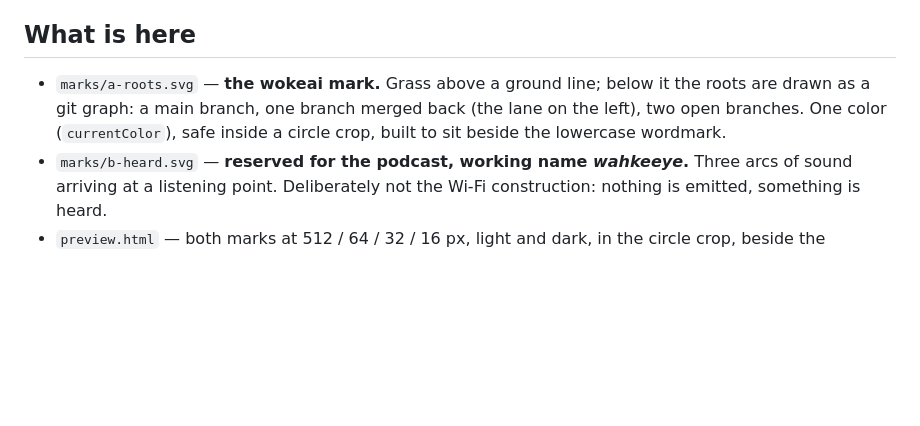
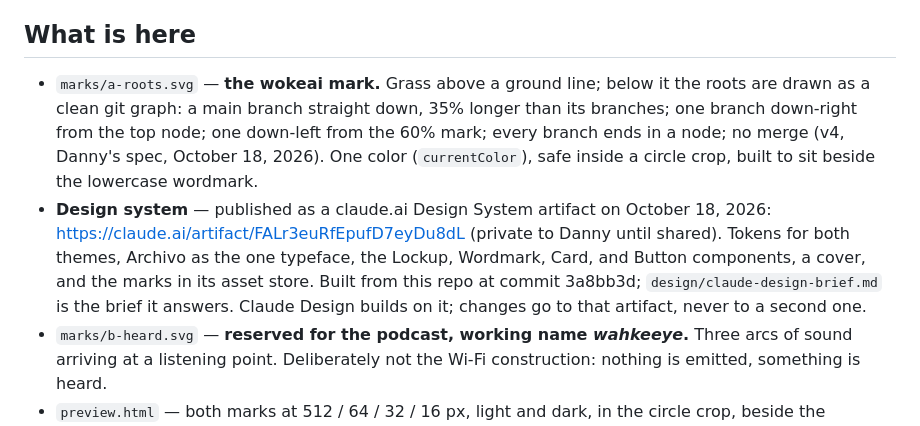
Before and after one commit to Daguilar0123/wokeai, a Markdown page: README.md, the part around the change. GitHub-like rendering; blank space fills up the shorter version.

Commit message:
README: link the published design system; fix the stale mark description
The wokeai design system now lives as a claude.ai Design System
artifact (https://claude.ai/artifact/FALr3euRfEpufD7eyDu8dL), published
2026-10-18 from this repo at commit 3a8bb3d: both-theme color tokens,
Archivo as the single typeface, Lockup / Wordmark / Card / Button
components with live previews, a cover, and the marks (currentColor
sources plus explicit-ink copies) in its asset store. It is private
until Danny shares it. Claude Design builds on it; revisions go to that
artifact, never to a second one.

Also corrects the mark line, which still described v3's merged lane;
the mark has been the v4 clean git graph (no merge) since 4212997.

Co-Authored-By: Claude Fable 5.1 <noreply@anthropic.com>

```diff
--- a/README.md
+++ b/README.md
@@ -10,7 +10,8 @@ Not an AI product yet. As of October 2026 there is no budget, so this starts as
 
 ## What is here
 
-- `marks/a-roots.svg` — **the wokeai mark.** Grass above a ground line; below it the roots are drawn as a git graph: a main branch, one branch merged back (the lane on the left), two open branches. One color (`currentColor`), safe inside a circle crop, built to sit beside the lowercase wordmark.
+- `marks/a-roots.svg` — **the wokeai mark.** Grass above a ground line; below it the roots are drawn as a clean git graph: a main branch straight down, 35% longer than its branches; one branch down-right from the top node; one down-left from the 60% mark; every branch ends in a node; no merge (v4, Danny's spec, October 18, 2026). One color (`currentColor`), safe inside a circle crop, built to sit beside the lowercase wordmark.
+- **Design system** — published as a claude.ai Design System artifact on October 18, 2026: https://claude.ai/artifact/FALr3euRfEpufD7eyDu8dL (private to Danny until shared). Tokens for both themes, Archivo as the one typeface, the Lockup, Wordmark, Card, and Button components, a cover, and the marks in its asset store. Built from this repo at commit 3a8bb3d; `design/claude-design-brief.md` is the brief it answers. Claude Design builds on it; changes go to that artifact, never to a second one.
 - `marks/b-heard.svg` — **reserved for the podcast, working name *wahkeeye*.** Three arcs of sound arriving at a listening point. Deliberately not the Wi‑Fi construction: nothing is emitted, something is heard.
 - `preview.html` — both marks at 512 / 64 / 32 / 16 px, light and dark, in the circle crop, beside the wordmark, with lookalike glyphs (a plain git graph, the Wi‑Fi glyph) for the risk check. Open it in a browser.
 
```
